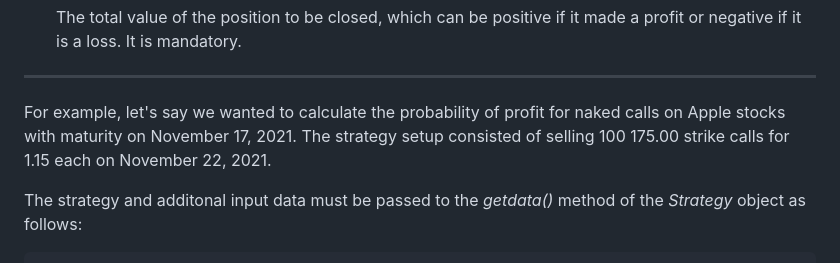
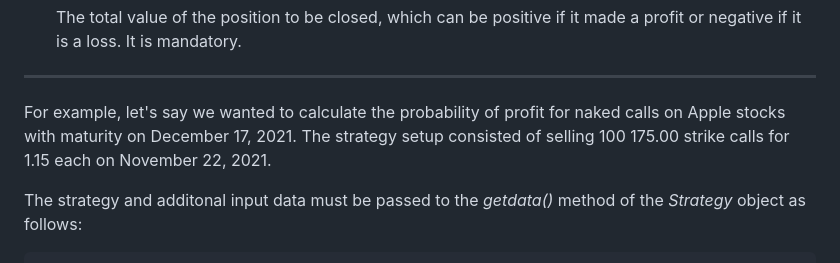
Before and after one commit to rgaveiga/optionlab, a Markdown page: README.md, the part around the change. Drawn GitHub-style.

```diff
--- a/README.md
+++ b/README.md
@@ -189,7 +189,7 @@ For a non-determined previously opened position to be closed, which might consis
 
 ---
 
-For example, let's say we wanted to calculate the probability of profit for naked calls on Apple stocks with maturity on November 17, 2021. The strategy setup consisted of selling 100 175.00 strike calls for 1.15 each on November 22, 2021.
+For example, let's say we wanted to calculate the probability of profit for naked calls on Apple stocks with maturity on December 17, 2021. The strategy setup consisted of selling 100 175.00 strike calls for 1.15 each on November 22, 2021.
 
 The strategy and additonal input data must be passed to the *getdata()* method of the *Strategy* object as follows:
 
```
